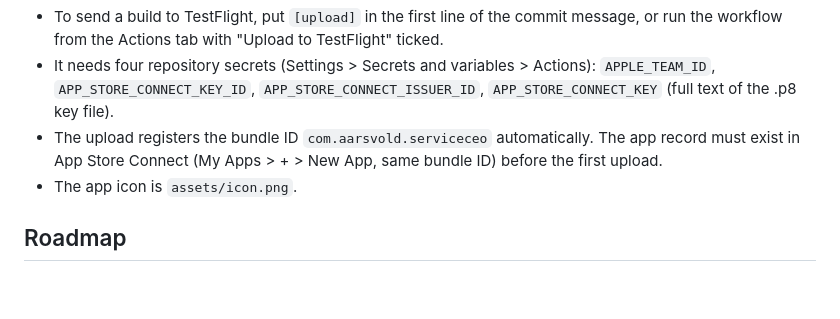
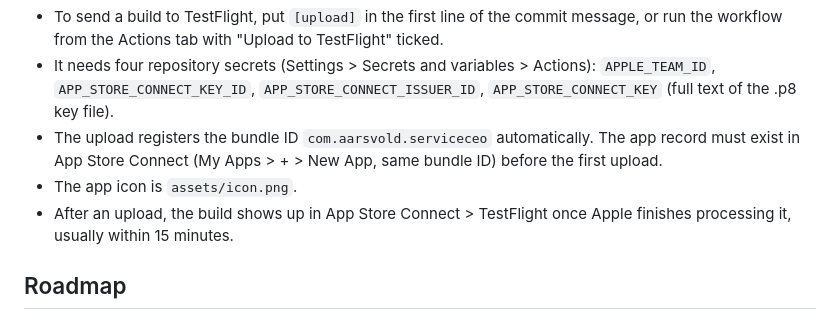
Before and after one commit to aarsvoldnathan/Service_app, a Markdown page: README.md, the part around the change. Drawn GitHub-style; blank space fills up the shorter version.

```diff
--- a/README.md
+++ b/README.md
@@ -97,6 +97,7 @@ To test with employees before release, use TestFlight (iOS) and an Internal test
 - It needs four repository secrets (Settings > Secrets and variables > Actions): `APPLE_TEAM_ID`, `APP_STORE_CONNECT_KEY_ID`, `APP_STORE_CONNECT_ISSUER_ID`, `APP_STORE_CONNECT_KEY` (full text of the .p8 key file).
 - The upload registers the bundle ID `com.aarsvold.serviceceo` automatically. The app record must exist in App Store Connect (My Apps > + > New App, same bundle ID) before the first upload.
 - The app icon is `assets/icon.png`.
+- After an upload, the build shows up in App Store Connect > TestFlight once Apple finishes processing it, usually within 15 minutes.
 
 ## Roadmap
 
```
